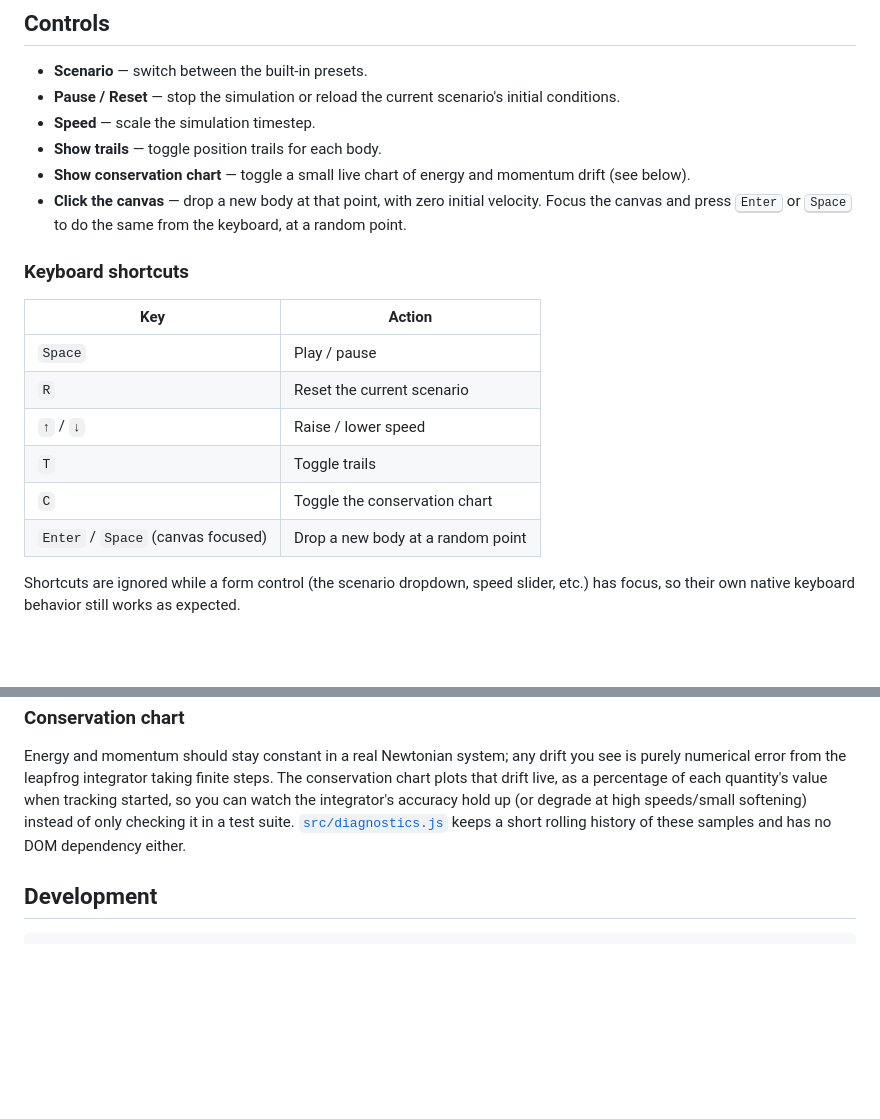
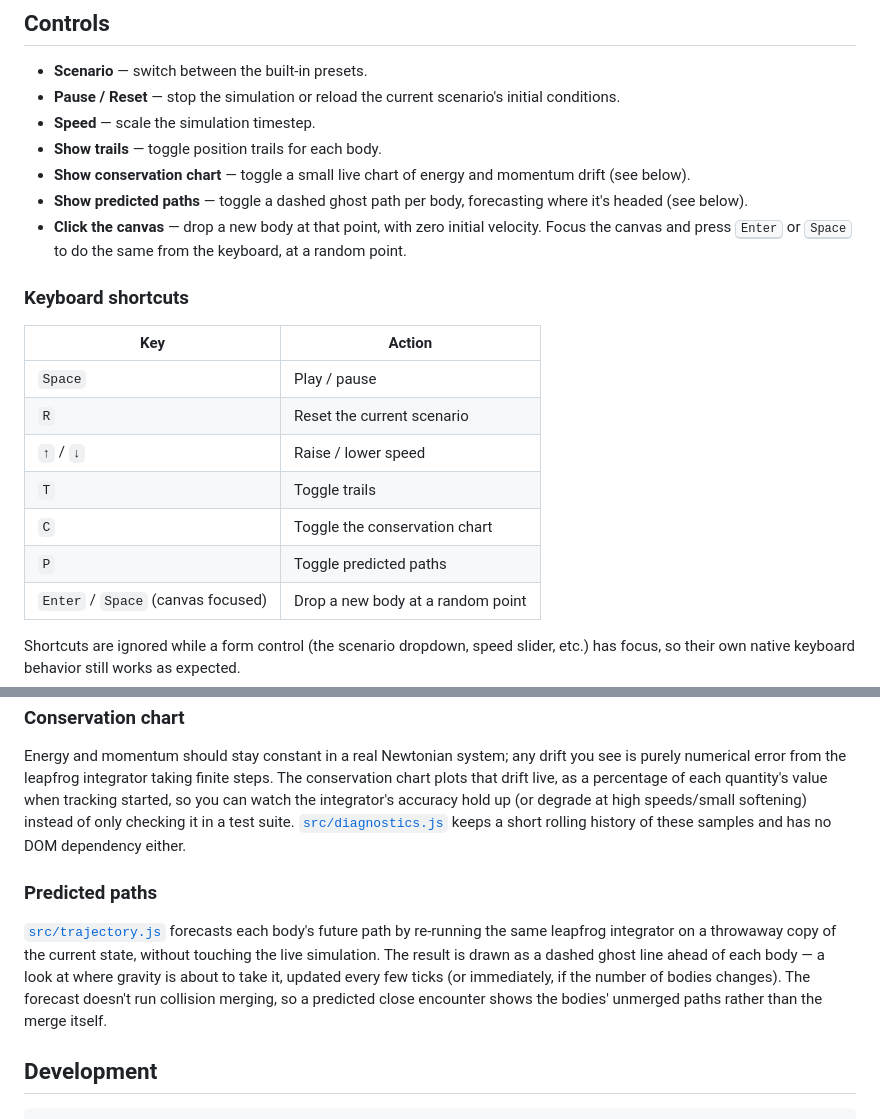
Before and after one commit to fushanbobfan/gravity-garden, a Markdown page: README.md, 2 parts joined by grey strips. GitHub-like rendering; blank space fills up the shorter version.

Commit message:
Document predicted-paths feature

````diff
--- a/README.md
+++ b/README.md
@@ -27,6 +27,8 @@ Then open the printed URL in a browser.
 - **Speed** — scale the simulation timestep.
 - **Show trails** — toggle position trails for each body.
 - **Show conservation chart** — toggle a small live chart of energy and momentum drift (see below).
+- **Show predicted paths** — toggle a dashed ghost path per body, forecasting where it's headed
+  (see below).
 - **Click the canvas** — drop a new body at that point, with zero initial velocity. Focus the
   canvas and press <kbd>Enter</kbd> or <kbd>Space</kbd> to do the same from the keyboard, at a
   random point.
@@ -40,6 +42,7 @@ Then open the printed URL in a browser.
 | `↑` / `↓` | Raise / lower speed |
 | `T` | Toggle trails |
 | `C` | Toggle the conservation chart |
+| `P` | Toggle predicted paths |
 | `Enter` / `Space` (canvas focused) | Drop a new body at a random point |
 
 Shortcuts are ignored while a form control (the scenario dropdown, speed slider, etc.) has
@@ -82,6 +85,15 @@ accuracy hold up (or degrade at high speeds/small softening) instead of only
 checking it in a test suite. [`src/diagnostics.js`](src/diagnostics.js) keeps a
 short rolling history of these samples and has no DOM dependency either.
 
+### Predicted paths
+
+[`src/trajectory.js`](src/trajectory.js) forecasts each body's future path by re-running the
+same leapfrog integrator on a throwaway copy of the current state, without touching the live
+simulation. The result is drawn as a dashed ghost line ahead of each body — a look at where
+gravity is about to take it, updated every few ticks (or immediately, if the number of bodies
+changes). The forecast doesn't run collision merging, so a predicted close encounter shows the
+bodies' unmerged paths rather than the merge itself.
+
 ## Development
 
 ```bash
````
